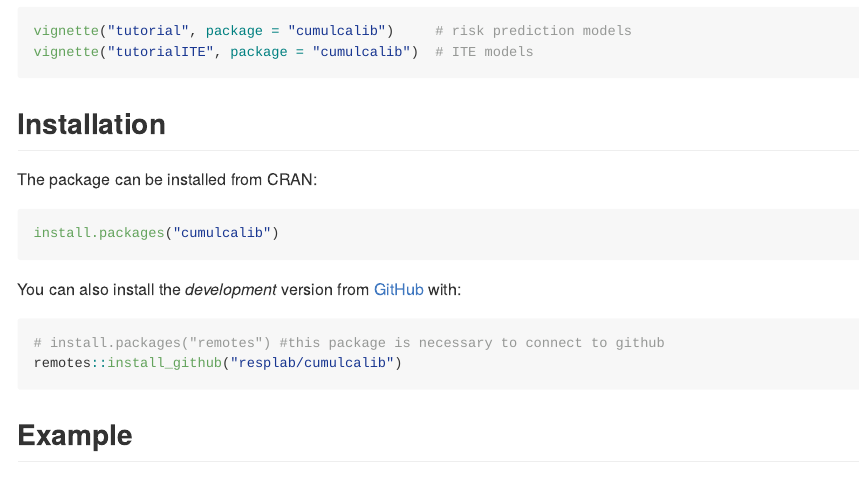
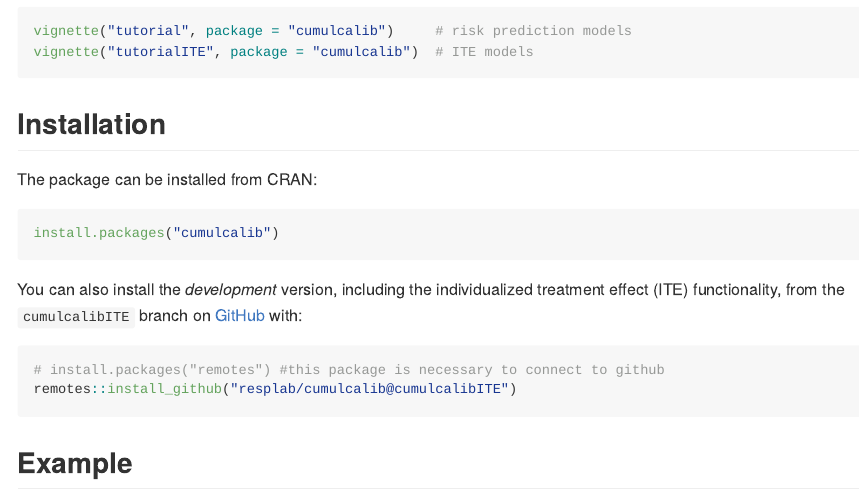
Before and after one commit to resplab/cumulcalib, an R Markdown document (README.Rmd): the page in a window 1100 px wide, from 360 px down. The pictures show the output file README.md that the author committed with the source, drawn offline in the style of GitHub; badge pictures from the web are left out.

Commit message:
README: install_github from the cumulcalibITE branch (dev/ITE version)
Co-Authored-By: Claude Opus 4.8 <noreply@anthropic.com>

````diff
--- a/README.Rmd
+++ b/README.Rmd
@@ -39,11 +39,11 @@ The package can be installed from CRAN:
 ``` r
 install.packages("cumulcalib")
 ```
-You can also install the *development* version from [GitHub](https://github.com/) with:
+You can also install the *development* version, including the individualized treatment effect (ITE) functionality, from the `cumulcalibITE` branch on [GitHub](https://github.com/) with:
 
 ``` r
 # install.packages("remotes") #this package is necessary to connect to github
-remotes::install_github("resplab/cumulcalib")
+remotes::install_github("resplab/cumulcalib@cumulcalibITE")
 ```
 
 ## Example
````
Also changed, not shown: README.md.
